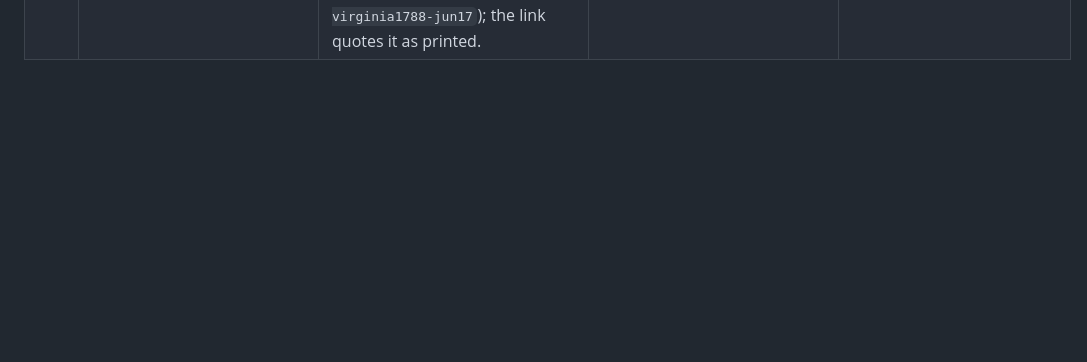
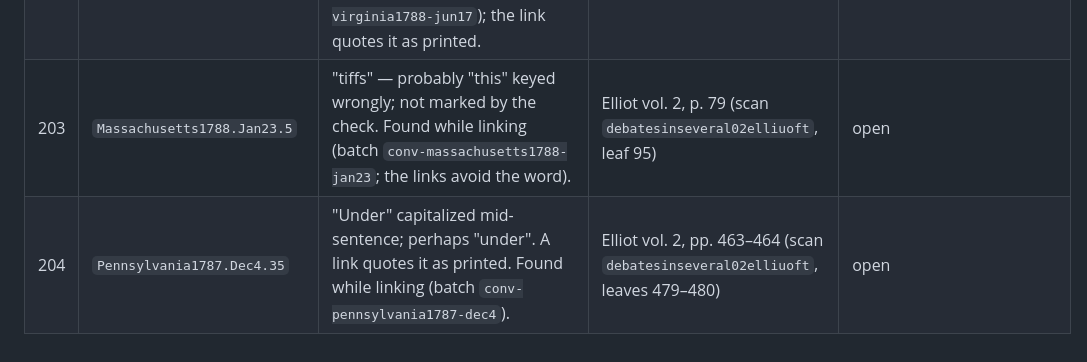
Before and after one commit to jackhale98/respublica, a Markdown page: docs/errata.md, the part around the change. Drawn GitHub-style; blank space fills up the shorter version.

```diff
--- a/docs/errata.md
+++ b/docs/errata.md
@@ -100,3 +100,5 @@ cannot show, and for paragraph breaks and attributions.
 | 200 | `Federalist.41.13`, `41.27`, `42.7`, `42.23`, `43.4`, `43.19`, `43.21`, `43.32`, `44.9`, `44.14`, `45.3`, `45.7`, `45.11`, `45.12`, `45.13`, `45.14`, `46.2`, `46.4`, `46.6`, `46.10`, `46.12`, `46.14`, `46.16`, `47.4`, `47.10`, `47.13`, `47.23`, `48.3`, `48.4`, `48.11`, `49.2`, `49.11`, `50.3`, `52.3`, `52.4`, `52.10`, `52.12`, `53.8`, `54.3`, `54.9`, `54.11`, `55.2`, `55.3`, `55.6`, `55.12`, `55.14`, `55.15`, `56.7`, `56.9`, `57.3`, `57.11`, `57.17`, `57.20`, `57.24`, `57.27`, `58.15` | 56 paragraphs in Nos. 40–59 begin where the e-text has a blank line and the 1788 McLean edition has no break (each ref is the paragraph after the break). Many fall mid-thought or mid-sentence (errata 6–8 are three of them), so in this stretch the e-text's blank lines look misplaced as well as lost. Decision 70 restored McLean's breaks but joins nothing, so these stand. | `sources/raw/gutenberg-federalist-18.txt`, Nos. XL–LIX; McLean in `sources/raw/tcp-evans-n16444.xml` | Open: needs page images of an authoritative printing and a decision; joining would renumber |
 | 201 | `Federalist.44.11`, `Federalist.56.6` | Three McLean paragraph breaks were not restored because the two editions word the passage differently there: McLean ends a paragraph with "the government of the United States." where the e-text continues "…, or in any department or officer thereof." (No. XLIV, before "Few parts of the Constitution"), and in No. LVI McLean has a paragraph on the militia beginning "With regard to the regulation of the militia, there are ſcarcely any circumſtances …" where the e-text has other words ("The observations made on the subject of taxation apply with greater force to the case of the militia. …", `Federalist.56.6`), so McLean's breaks before and after it have no place in the e-text. These reflect McLean's own text, not lost breaks. | McLean vol. 2 (N16444, Nos. XLIV and LVI) | Open: left as the e-text has it; for a person to check against the base edition's source |
 | 202 | `Virginia1788.Jun17.90` | "by the I st section of" — probably "1st" keyed as "I st" (the check does not mark it: the scan reads it the same way or as a non-word). Found while linking (batch `conv-virginia1788-jun17`); the link quotes it as printed. | Elliot vol. 3, p. 486 (scan `debatesinseveral03elliuoft`, leaf 502) | open |
+| 203 | `Massachusetts1788.Jan23.5` | "tiffs" — probably "this" keyed wrongly; not marked by the check. Found while linking (batch `conv-massachusetts1788-jan23`; the links avoid the word). | Elliot vol. 2, p. 79 (scan `debatesinseveral02elliuoft`, leaf 95) | open |
+| 204 | `Pennsylvania1787.Dec4.35` | "Under" capitalized mid-sentence; perhaps "under". A link quotes it as printed. Found while linking (batch `conv-pennsylvania1787-dec4`). | Elliot vol. 2, pp. 463–464 (scan `debatesinseveral02elliuoft`, leaves 479–480) | open |
```
Also changed, not shown: docs/linking.md (+15 -0 lines).
